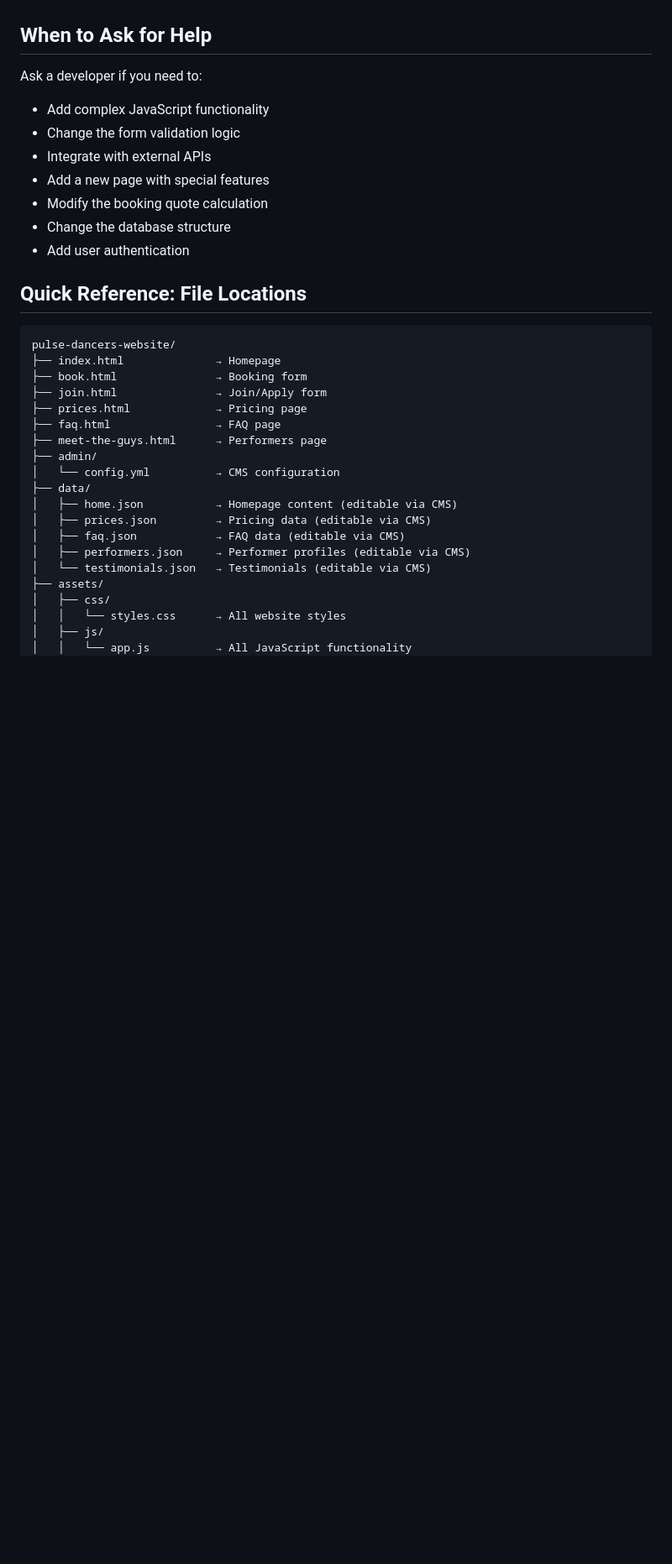
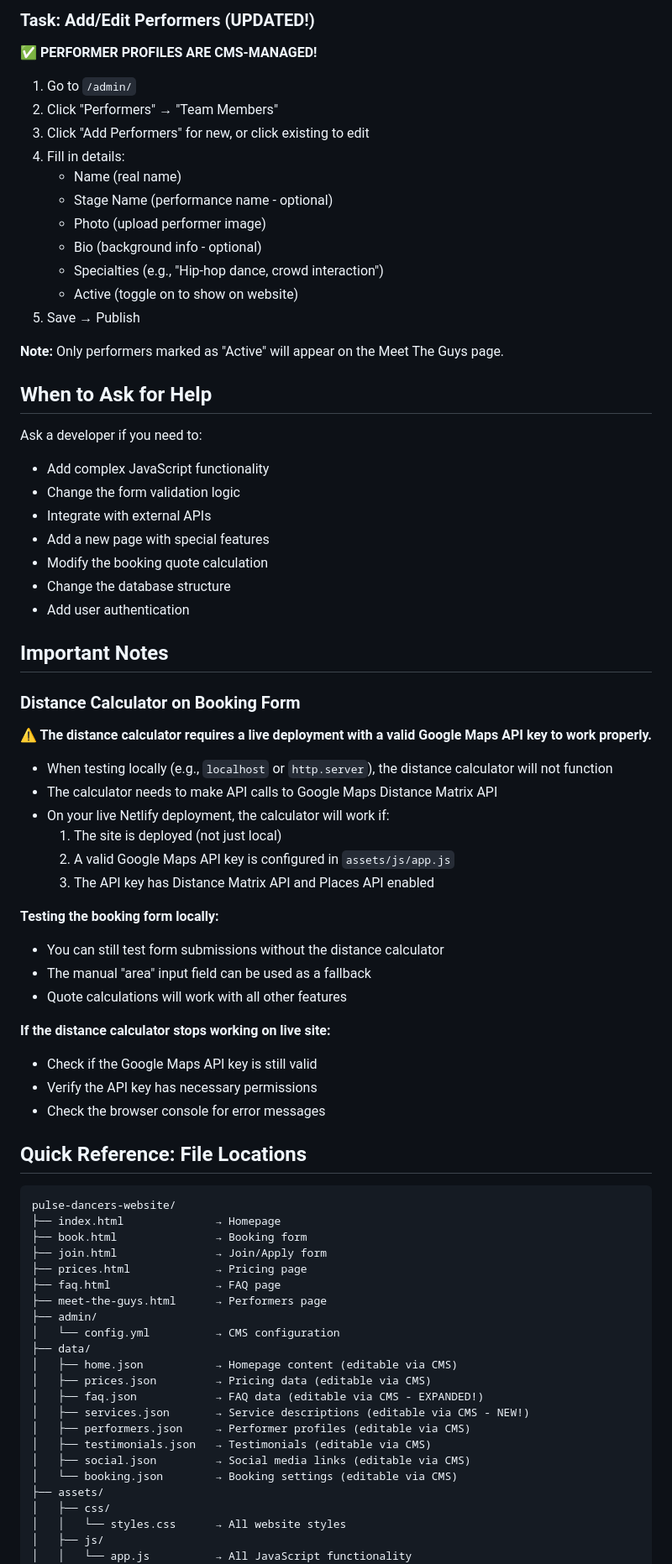
Before and after one commit to elihsa/pulse-dancers-website, a Markdown page: EDITING-GUIDE.md, the part around one of its changes. Shown at 84% size. Drawn GitHub-style; blank space fills up the shorter version.

```diff
--- a/EDITING-GUIDE.md
+++ b/EDITING-GUIDE.md
@@ -262,3 +322,21 @@ All service prices are synchronized between:
+### Task: Add/Edit Performers (UPDATED!)
+
+**✅ PERFORMER PROFILES ARE CMS-MANAGED!**
+
+1. Go to `/admin/`
+2. Click "Performers" → "Team Members"
+3. Click "Add Performers" for new, or click existing to edit
+4. Fill in details:
+   - Name (real name)
+   - Stage Name (performance name - optional)
+   - Photo (upload performer image)
+   - Bio (background info - optional)
+   - Specialties (e.g., "Hip-hop dance, crowd interaction")
+   - Active (toggle on to show on website)
+5. Save → Publish
+
+**Note:** Only performers marked as "Active" will appear on the Meet The Guys page.
+
 ## When to Ask for Help
 
 Ask a developer if you need to:
@@ -269,6 +347,29 @@ Ask a developer if you need to:
 - Modify the booking quote calculation
 - Change the database structure
 - Add user authentication
+
+## Important Notes
+
+### Distance Calculator on Booking Form
+
+**⚠️ The distance calculator requires a live deployment with a valid Google Maps API key to work properly.**
+
+- When testing locally (e.g., `localhost` or `http.server`), the distance calculator will not function
+- The calculator needs to make API calls to Google Maps Distance Matrix API
+- On your live Netlify deployment, the calculator will work if:
+  1. The site is deployed (not just local)
+  2. A valid Google Maps API key is configured in `assets/js/app.js`
+  3. The API key has Distance Matrix API and Places API enabled
+
+**Testing the booking form locally:**
+- You can still test form submissions without the distance calculator
+- The manual "area" input field can be used as a fallback
+- Quote calculations will work with all other features
+
+**If the distance calculator stops working on live site:**
+- Check if the Google Maps API key is still valid
+- Verify the API key has necessary permissions
+- Check the browser console for error messages
 
 ## Quick Reference: File Locations
 
@@ -285,9 +386,12 @@ pulse-dancers-website/
 ├── data/
 │   ├── home.json           → Homepage content (editable via CMS)
 │   ├── prices.json         → Pricing data (editable via CMS)
-│   ├── faq.json            → FAQ data (editable via CMS)
+│   ├── faq.json            → FAQ data (editable via CMS - EXPANDED!)
+│   ├── services.json       → Service descriptions (editable via CMS - NEW!)
 │   ├── performers.json     → Performer profiles (editable via CMS)
-│   └── testimonials.json   → Testimonials (editable via CMS)
+│   ├── testimonials.json   → Testimonials (editable via CMS)
+│   ├── social.json         → Social media links (editable via CMS)
+│   └── booking.json        → Booking settings (editable via CMS)
 ├── assets/
 │   ├── css/
 │   │   └── styles.css      → All website styles
```
Also changed, not shown: other parts of EDITING-GUIDE.md (+61 -1 lines).
